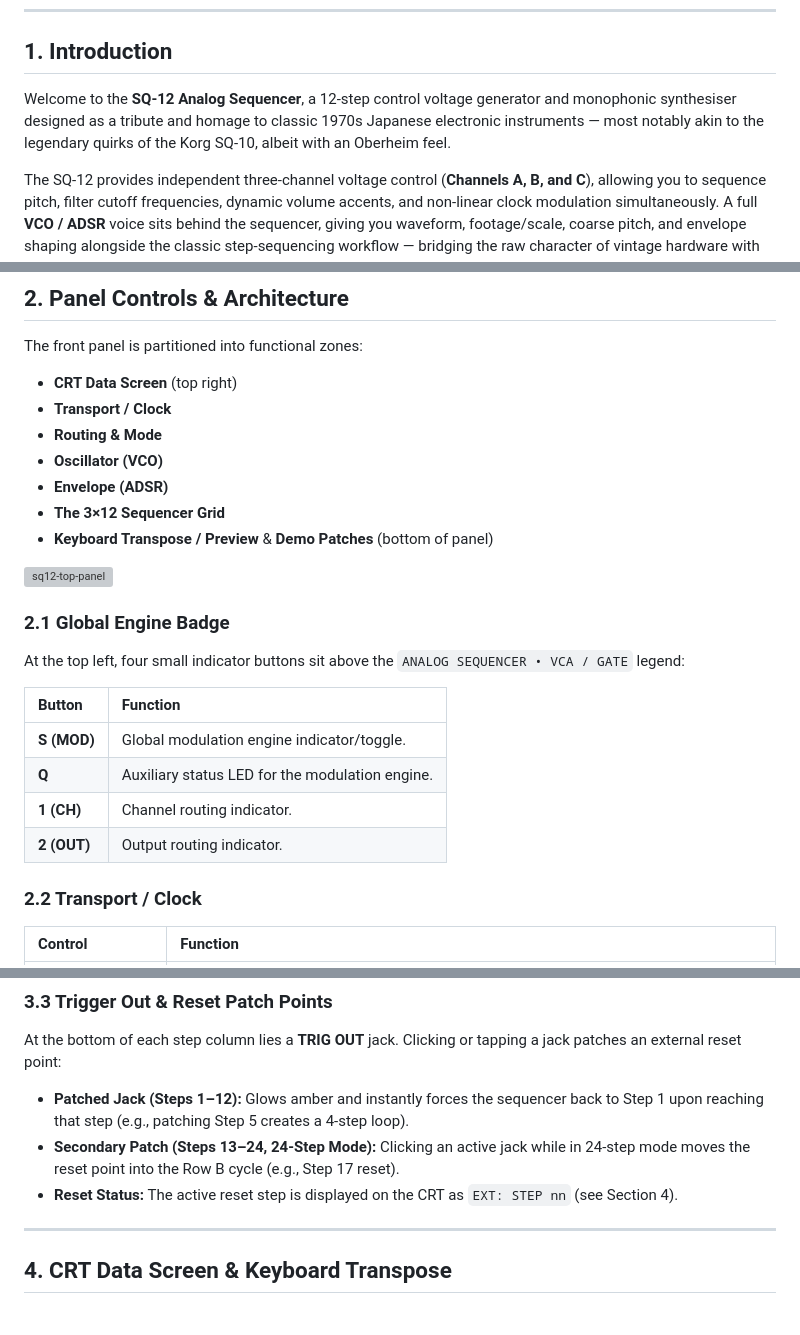
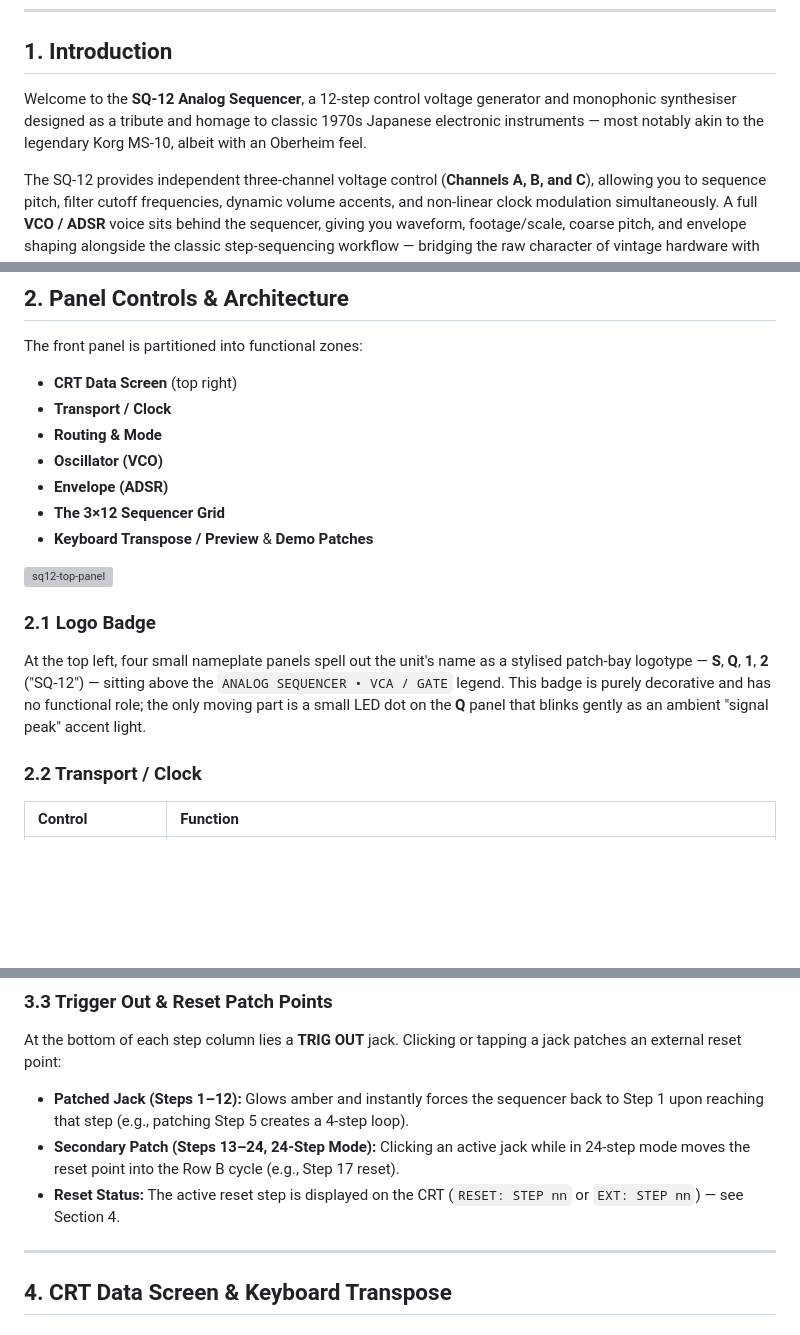
Before and after one commit to josev2046/electric-cafe, a Markdown page: mobile_SQ-12.md, 3 parts joined by grey strips. Drawn GitHub-style; blank space fills up the shorter version; grey boxes are pictures that could not be loaded.

```diff
--- a/mobile_SQ-12.md
+++ b/mobile_SQ-12.md
@@ -14,7 +14,7 @@
 
 ## 1. Introduction
 
-Welcome to the **SQ-12 Analog Sequencer**, a 12-step control voltage generator and monophonic synthesiser designed as a tribute and homage to classic 1970s Japanese electronic instruments — most notably akin to the legendary quirks of the Korg SQ-10, albeit with an Oberheim feel.
+Welcome to the **SQ-12 Analog Sequencer**, a 12-step control voltage generator and monophonic synthesiser designed as a tribute and homage to classic 1970s Japanese electronic instruments — most notably akin to the legendary Korg MS-10, albeit with an Oberheim feel.
 
 The SQ-12 provides independent three-channel voltage control (**Channels A, B, and C**), allowing you to sequence pitch, filter cutoff frequencies, dynamic volume accents, and non-linear clock modulation simultaneously. A full **VCO / ADSR** voice sits behind the sequencer, giving you waveform, footage/scale, coarse pitch, and envelope shaping alongside the classic step-sequencing workflow — bridging the raw character of vintage hardware with modern browser and mobile flexibility.
 
@@ -30,5 +30,5 @@ The front panel is partitioned into functional zones:
 - **Oscillator (VCO)**
 - **Envelope (ADSR)**
 - **The 3×12 Sequencer Grid**
-- **Keyboard Transpose / Preview** & **Demo Patches** (bottom of panel)
+- **Keyboard Transpose / Preview** & **Demo Patches**
 
@@ -36,15 +36,7 @@ The front panel is partitioned into functional zones:
 
+### 2.1 Logo Badge
 
-### 2.1 Global Engine Badge
-
-At the top left, four small indicator buttons sit above the `ANALOG SEQUENCER • VCA / GATE` legend:
-
-| Button | Function |
-| :--- | :--- |
-| **S (MOD)** | Global modulation engine indicator/toggle. |
-| **Q** | Auxiliary status LED for the modulation engine. |
-| **1 (CH)** | Channel routing indicator. |
-| **2 (OUT)** | Output routing indicator. |
+At the top left, four small nameplate panels spell out the unit's name as a stylised patch-bay logotype — **S**, **Q**, **1**, **2** ("SQ‑12") — sitting above the `ANALOG SEQUENCER • VCA / GATE` legend. This badge is purely decorative and has no functional role; the only moving part is a small LED dot on the **Q** panel that blinks gently as an ambient "signal peak" accent light.
 
 ### 2.2 Transport / Clock
 
@@ -128,7 +119,7 @@ At the bottom of each step column lies a **TRIG OUT** jack. Clicking or tapping
 
 - **Patched Jack (Steps 1–12):** Glows amber and instantly forces the sequencer back to Step 1 upon reaching that step (e.g., patching Step 5 creates a 4-step loop).
 - **Secondary Patch (Steps 13–24, 24-Step Mode):** Clicking an active jack while in 24-step mode moves the reset point into the Row B cycle (e.g., Step 17 reset).
-- **Reset Status:** The active reset step is displayed on the CRT as `EXT: STEP nn` (see Section 4).
+- **Reset Status:** The active reset step is displayed on the CRT (`RESET: STEP nn` or `EXT: STEP nn`) — see Section 4.
 
 ---
 
```
Also changed, not shown: other parts of mobile_SQ-12.md (+3 -4 lines).
